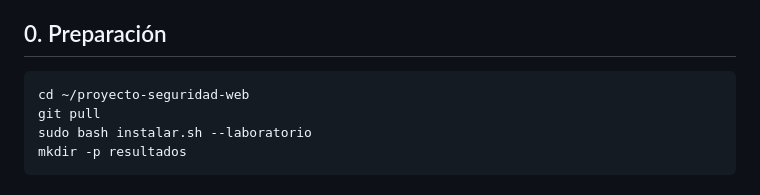
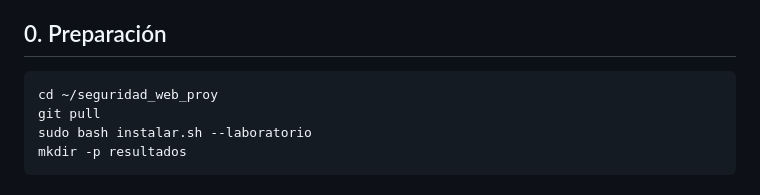
Before and after one commit to ivaniaHer/seguridad_web_proy, a Markdown page: docs/FASE4_GUIA.md, the part around the change. Drawn GitHub-style.

````diff
--- a/docs/FASE4_GUIA.md
+++ b/docs/FASE4_GUIA.md
@@ -9,7 +9,7 @@ laboratorio vulnerable (`/laboratorio/`) con el sitio seguro.
 ## 0. Preparación
 
 ```bash
-cd ~/proyecto-seguridad-web
+cd ~/seguridad_web_proy
 git pull
 sudo bash instalar.sh --laboratorio
 mkdir -p resultados
````
Also changed, not shown: README.md (+2 -2 lines).
